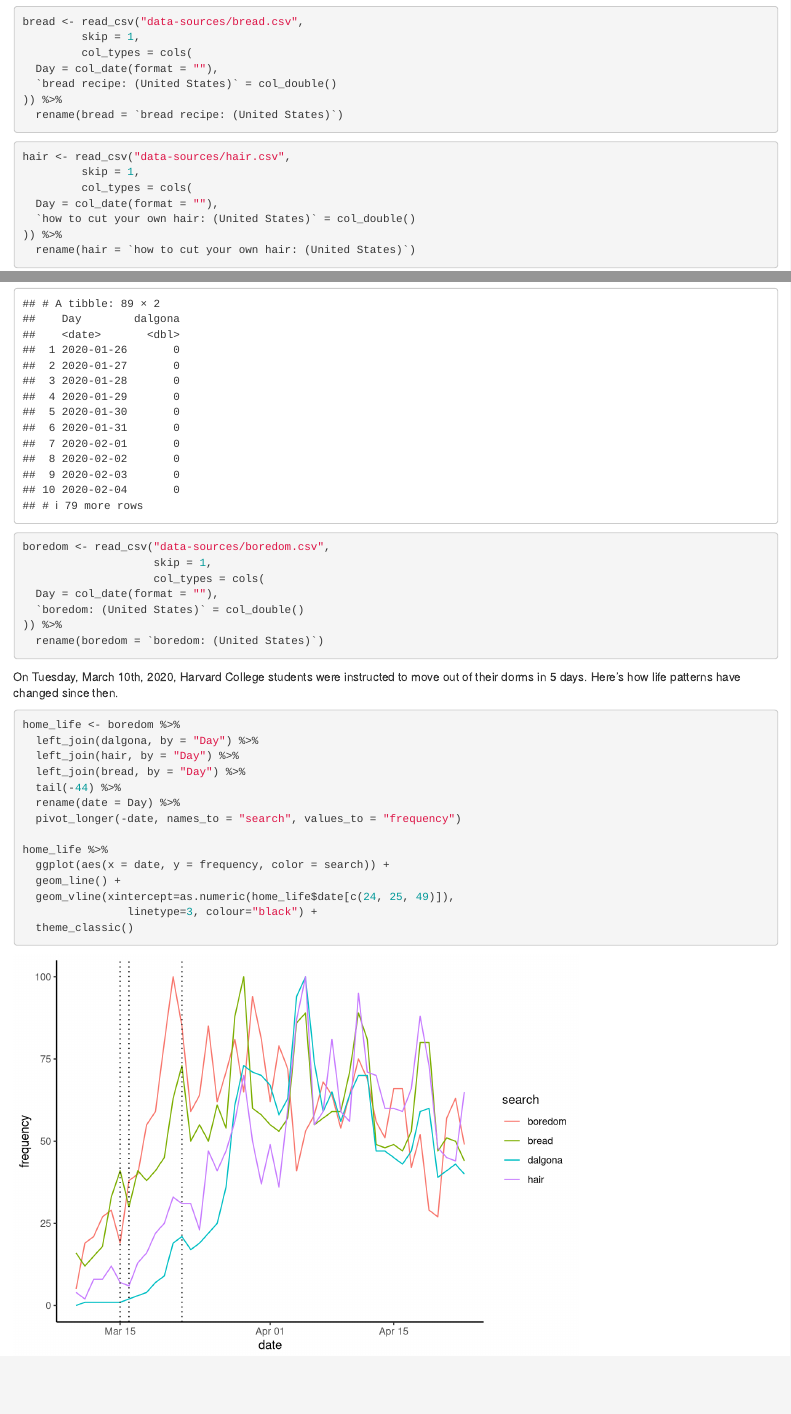
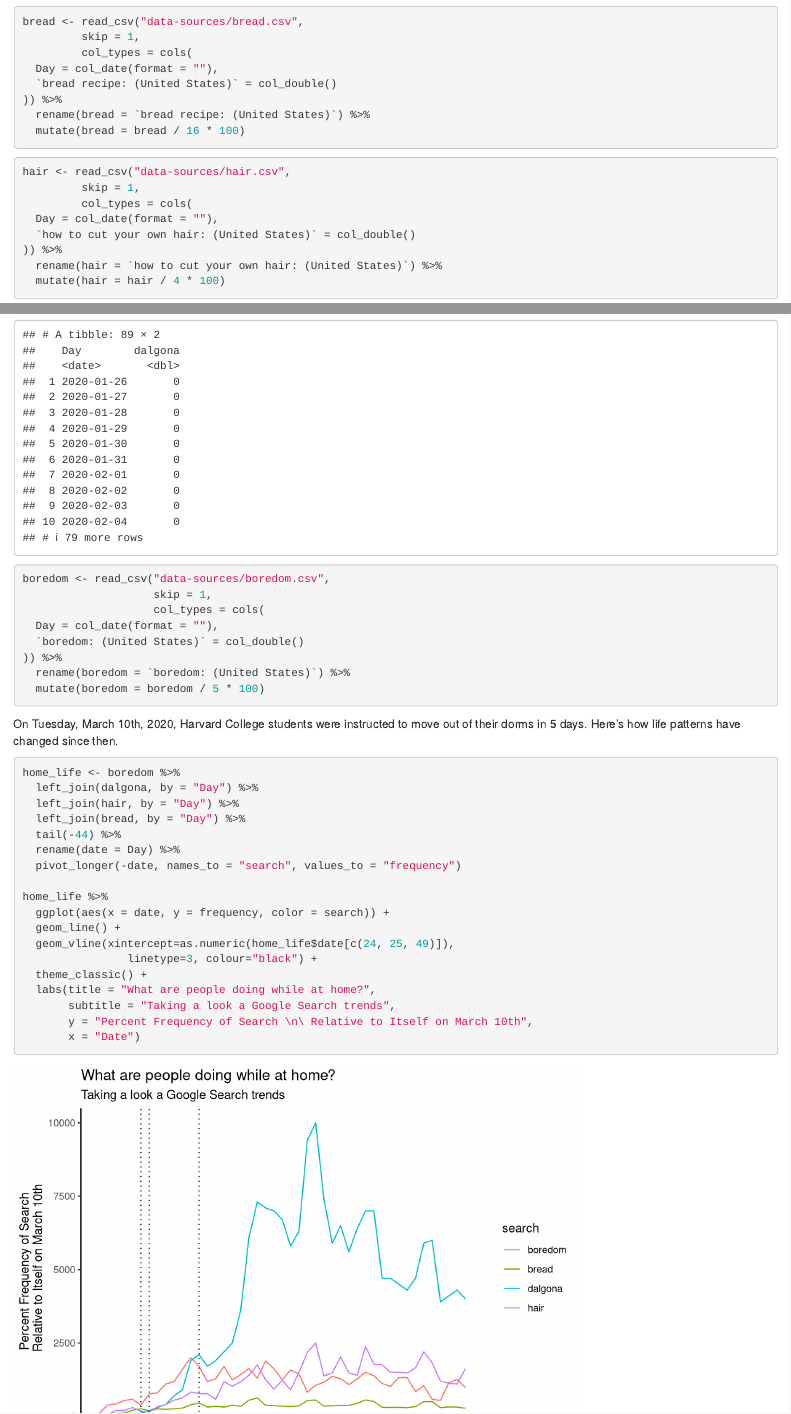
Before and after one commit to jessicawu013/untold-coronavirus-stories, an R Markdown document (life.Rmd): the page in a window 1100 px wide, from 120 px down, and a second part further down, joined at a grey line. Rendered offline with R 4.5, knitr and Pandoc, with nearby package versions.

Commit message:
life graphic

````diff
--- a/life.Rmd
+++ b/life.Rmd
@@ -17,7 +17,8 @@
   Day = col_date(format = ""),
   `bread recipe: (United States)` = col_double()
 )) %>%
-  rename(bread = `bread recipe: (United States)`)
+  rename(bread = `bread recipe: (United States)`) %>%
+  mutate(bread = bread / 16 * 100)
 ```
 
 ```{r hair}
@@ -27,7 +28,8 @@
   Day = col_date(format = ""),
   `how to cut your own hair: (United States)` = col_double()
 )) %>%
-  rename(hair = `how to cut your own hair: (United States)`)
+  rename(hair = `how to cut your own hair: (United States)`) %>%
+  mutate(hair = hair / 4 * 100)
 ```
 
 ```{r dalgona coffee}
@@ -50,7 +53,8 @@
   Day = col_date(format = ""),
   `boredom: (United States)` = col_double()
 )) %>%
-  rename(boredom = `boredom: (United States)`)
+  rename(boredom = `boredom: (United States)`) %>%
+  mutate(boredom = boredom / 5 * 100)
 ```
 
 On Tuesday, March 10th, 2020, Harvard College students were instructed to move
@@ -70,5 +74,9 @@
   geom_line() +
   geom_vline(xintercept=as.numeric(home_life$date[c(24, 25, 49)]),
                 linetype=3, colour="black") +
-  theme_classic()
+  theme_classic() +
+  labs(title = "What are people doing while at home?",
+       subtitle = "Taking a look a Google Search trends",
+       y = "Percent Frequency of Search \n\ Relative to Itself on March 10th",
+       x = "Date")
 ```
````
Also changed, not shown: life.Rmd (3 more changed lines).
